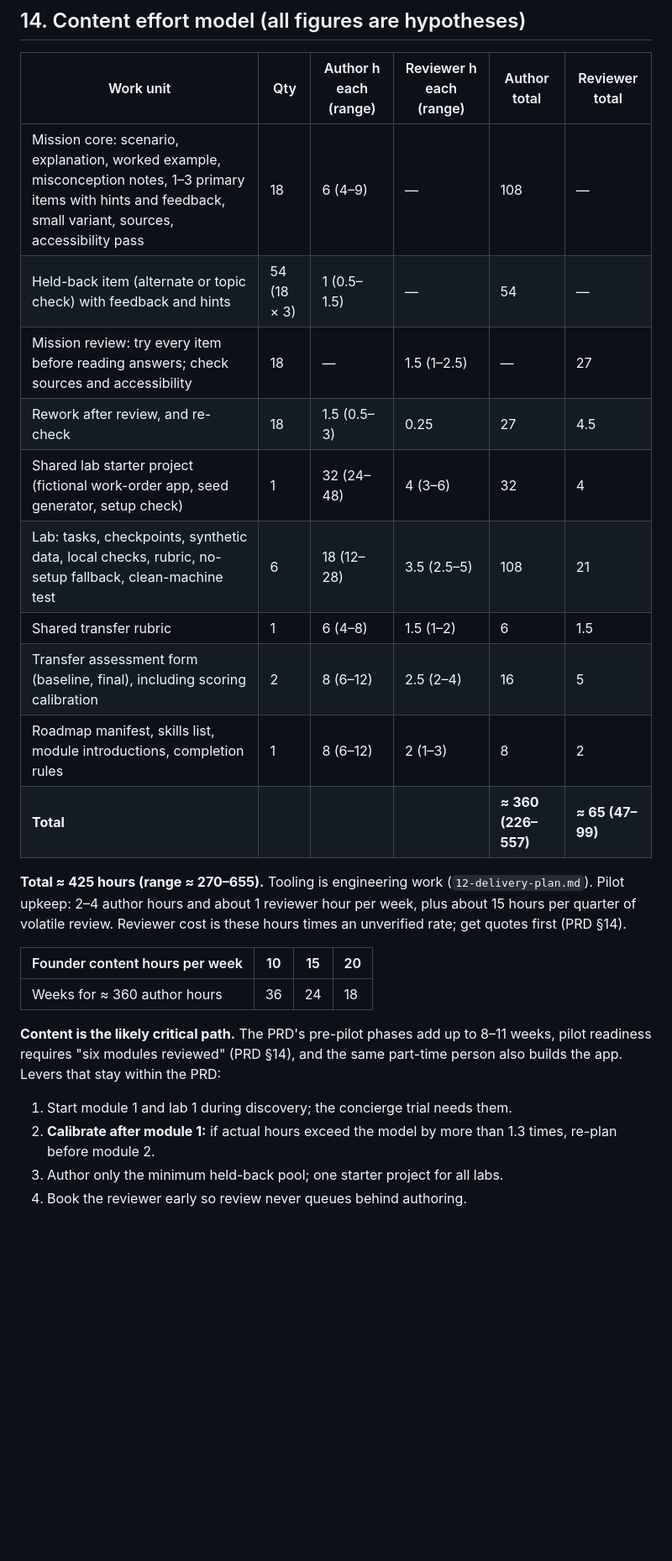
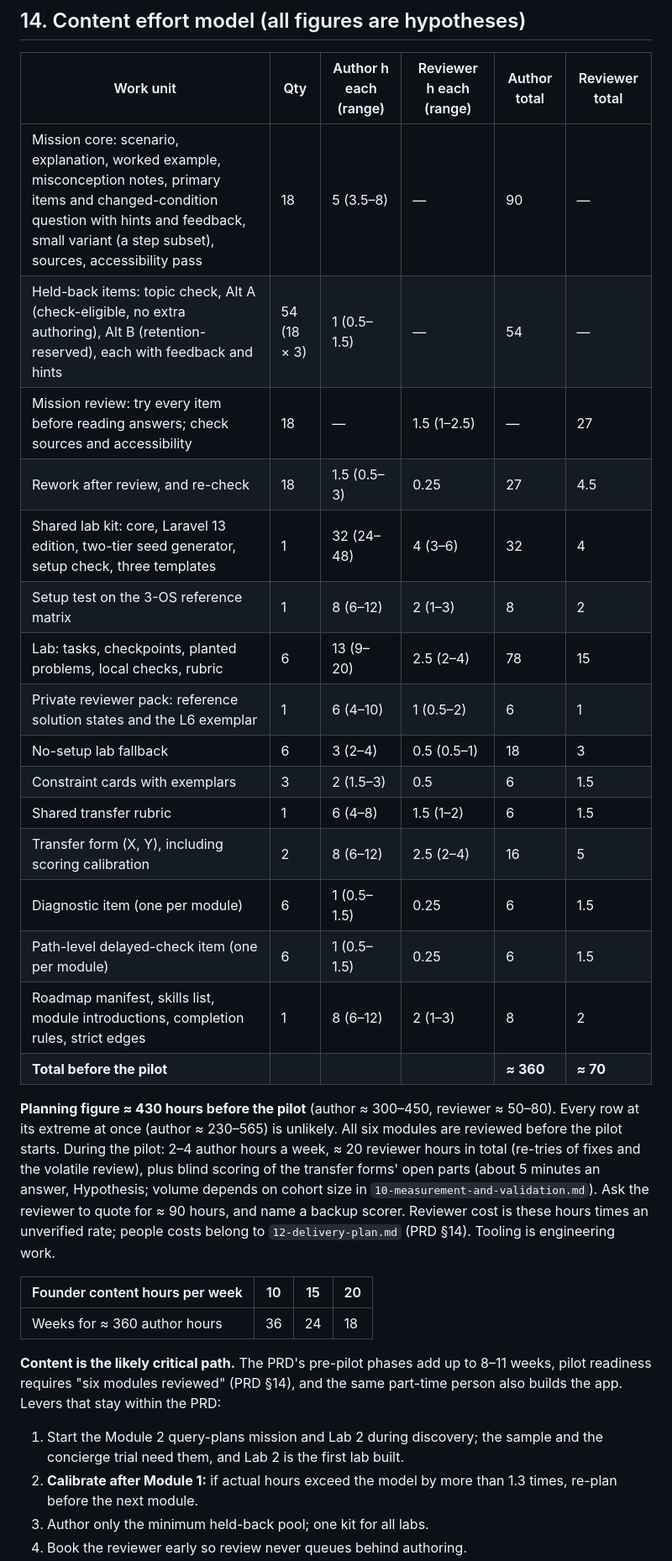
Before and after one commit to GhanshyamSoni68/app_idea, a Markdown page: devstep/docs/06-content-system.md, the part around one of its changes. Shown at 84% size. GitHub-like rendering; blank space fills up the shorter version.

```diff
--- a/devstep/docs/06-content-system.md
+++ b/devstep/docs/06-content-system.md
@@ -741,21 +755,33 @@ assumes **no** AI time saving until one is measured.
 
 | Work unit | Qty | Author h each (range) | Reviewer h each (range) | Author total | Reviewer total |
 | --- | --- | --- | --- | --- | --- |
-| Mission core: scenario, explanation, worked example, misconception notes, 1–3 primary items with hints and feedback, small variant, sources, accessibility pass | 18 | 6 (4–9) | — | 108 | — |
-| Held-back item (alternate or topic check) with feedback and hints | 54 (18 × 3) | 1 (0.5–1.5) | — | 54 | — |
+| Mission core: scenario, explanation, worked example, misconception notes, primary items and changed-condition question with hints and feedback, small variant (a step subset), sources, accessibility pass | 18 | 5 (3.5–8) | — | 90 | — |
+| Held-back items: topic check, Alt A (check-eligible, no extra authoring), Alt B (retention-reserved), each with feedback and hints | 54 (18 × 3) | 1 (0.5–1.5) | — | 54 | — |
 | Mission review: try every item before reading answers; check sources and accessibility | 18 | — | 1.5 (1–2.5) | — | 27 |
 | Rework after review, and re-check | 18 | 1.5 (0.5–3) | 0.25 | 27 | 4.5 |
-| Shared lab starter project (fictional work-order app, seed generator, setup check) | 1 | 32 (24–48) | 4 (3–6) | 32 | 4 |
-| Lab: tasks, checkpoints, synthetic data, local checks, rubric, no-setup fallback, clean-machine test | 6 | 18 (12–28) | 3.5 (2.5–5) | 108 | 21 |
+| Shared lab kit: core, Laravel 13 edition, two-tier seed generator, setup check, three templates | 1 | 32 (24–48) | 4 (3–6) | 32 | 4 |
+| Setup test on the 3-OS reference matrix | 1 | 8 (6–12) | 2 (1–3) | 8 | 2 |
+| Lab: tasks, checkpoints, planted problems, local checks, rubric | 6 | 13 (9–20) | 2.5 (2–4) | 78 | 15 |
+| Private reviewer pack: reference solution states and the L6 exemplar | 1 | 6 (4–10) | 1 (0.5–2) | 6 | 1 |
+| No-setup lab fallback | 6 | 3 (2–4) | 0.5 (0.5–1) | 18 | 3 |
+| Constraint cards with exemplars | 3 | 2 (1.5–3) | 0.5 | 6 | 1.5 |
 | Shared transfer rubric | 1 | 6 (4–8) | 1.5 (1–2) | 6 | 1.5 |
-| Transfer assessment form (baseline, final), including scoring calibration | 2 | 8 (6–12) | 2.5 (2–4) | 16 | 5 |
-| Roadmap manifest, skills list, module introductions, completion rules | 1 | 8 (6–12) | 2 (1–3) | 8 | 2 |
-| **Total** | | | | **≈ 360 (226–557)** | **≈ 65 (47–99)** |
+| Transfer form (X, Y), including scoring calibration | 2 | 8 (6–12) | 2.5 (2–4) | 16 | 5 |
+| Diagnostic item (one per module) | 6 | 1 (0.5–1.5) | 0.25 | 6 | 1.5 |
+| Path-level delayed-check item (one per module) | 6 | 1 (0.5–1.5) | 0.25 | 6 | 1.5 |
+| Roadmap manifest, skills list, module introductions, completion rules, strict edges | 1 | 8 (6–12) | 2 (1–3) | 8 | 2 |
+| **Total before the pilot** | | | | **≈ 360** | **≈ 70** |
 
-**Total ≈ 425 hours (range ≈ 270–655).** Tooling is engineering work
-(`12-delivery-plan.md`). Pilot upkeep: 2–4 author hours and about 1 reviewer
-hour per week, plus about 15 hours per quarter of volatile review. Reviewer cost
-is these hours times an unverified rate; get quotes first (PRD §14).
+**Planning figure ≈ 430 hours before the pilot** (author ≈ 300–450, reviewer
+≈ 50–80). Every row at its extreme at once (author ≈ 230–565) is unlikely. All
+six modules are reviewed before the pilot starts. During the pilot: 2–4 author
+hours a week, ≈ 20 reviewer hours in total (re-tries of fixes and the volatile
+review), plus blind scoring of the transfer forms' open parts (about 5 minutes
+an answer, Hypothesis; volume depends on cohort size in
+`10-measurement-and-validation.md`). Ask the reviewer to quote for ≈ 90 hours,
+and name a backup scorer. Reviewer cost is these hours times an unverified
+rate; people costs belong to `12-delivery-plan.md` (PRD §14). Tooling is
+engineering work.
 
 | Founder content hours per week | 10 | 15 | 20 |
 | --- | --- | --- | --- |
@@ -765,8 +791,9 @@ is these hours times an unverified rate; get quotes first (PRD §14).
 8–11 weeks, pilot readiness requires "six modules reviewed" (PRD §14), and the
 same part-time person also builds the app. Levers that stay within the PRD:
 
-1. Start module 1 and lab 1 during discovery; the concierge trial needs them.
-2. **Calibrate after module 1:** if actual hours exceed the model by more than
-   1.3 times, re-plan before module 2.
-3. Author only the minimum held-back pool; one starter project for all labs.
+1. Start the Module 2 query-plans mission and Lab 2 during discovery; the
+   sample and the concierge trial need them, and Lab 2 is the first lab built.
+2. **Calibrate after Module 1:** if actual hours exceed the model by more than
+   1.3 times, re-plan before the next module.
+3. Author only the minimum held-back pool; one kit for all labs.
 4. Book the reviewer early so review never queues behind authoring.
```
Also changed, not shown: other parts of devstep/docs/06-content-system.md (+42 -35 lines), devstep/docs/04-data-model.md (+143 -124 lines).
